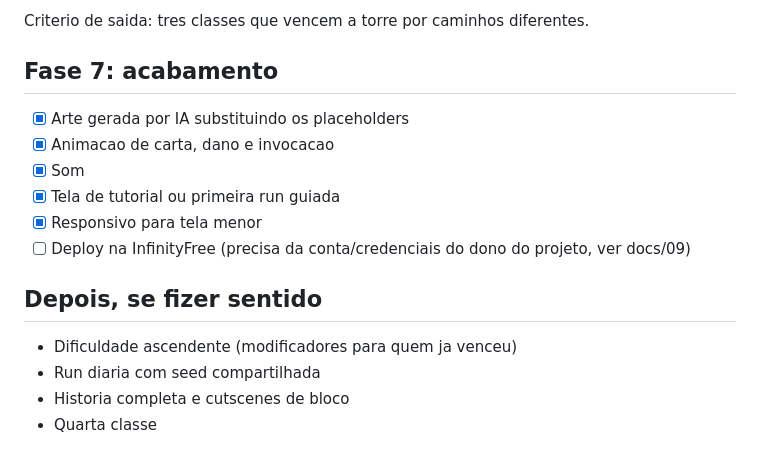
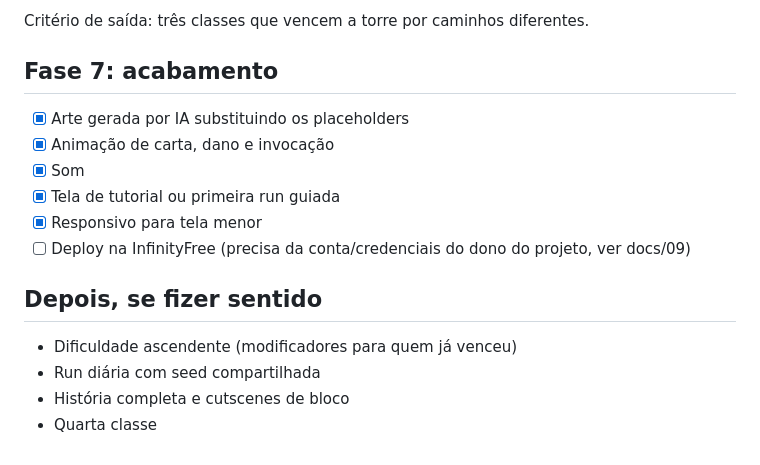
Before and after one commit to rbrecci/CapiTower, a Markdown page: docs/06-roadmap.md, the part around one of its changes. Drawn GitHub-style.

```diff
--- a/docs/06-roadmap.md
+++ b/docs/06-roadmap.md
@@ -79,10 +79,10 @@ Criterio de saida: perder uma run gera progresso visivel.
 
-Criterio de saida: tres classes que vencem a torre por caminhos diferentes.
+Critério de saída: três classes que vencem a torre por caminhos diferentes.
 
 ## Fase 7: acabamento
 
 - [x] Arte gerada por IA substituindo os placeholders
-- [x] Animacao de carta, dano e invocacao
+- [x] Animação de carta, dano e invocação
 - [x] Som
 - [x] Tela de tutorial ou primeira run guiada
 - [x] Responsivo para tela menor
@@ -90,7 +90,7 @@ Criterio de saida: tres classes que vencem a torre por caminhos diferentes.
 
 ## Depois, se fizer sentido
 
-- Dificuldade ascendente (modificadores para quem ja venceu)
-- Run diaria com seed compartilhada
-- Historia completa e cutscenes de bloco
+- Dificuldade ascendente (modificadores para quem já venceu)
+- Run diária com seed compartilhada
+- História completa e cutscenes de bloco
 - Quarta classe
```
Also changed, not shown: other parts of docs/06-roadmap.md (+32 -32 lines).
